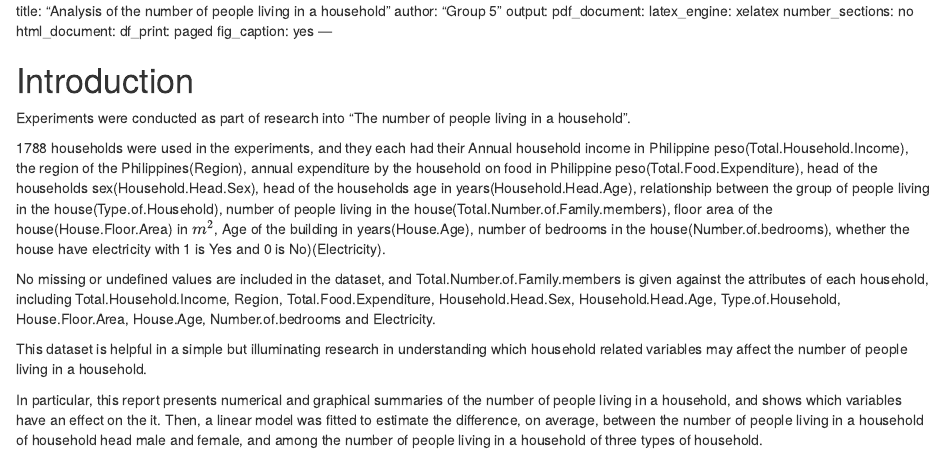
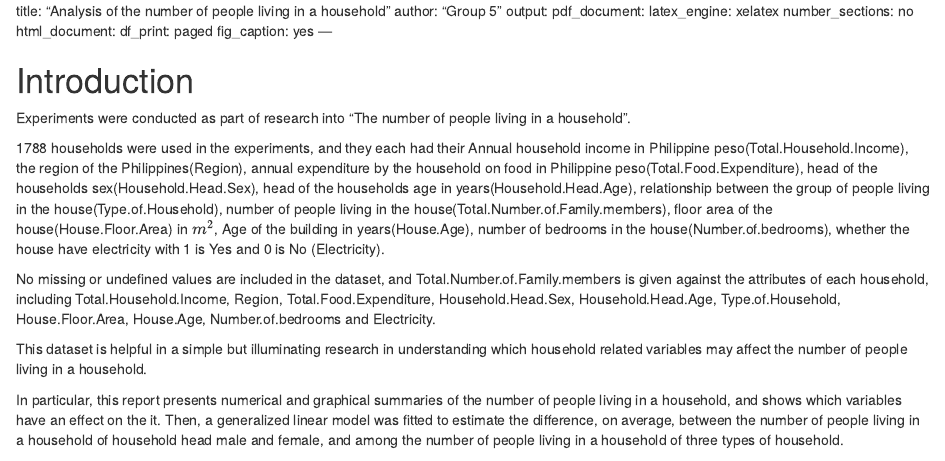
Before and after one commit to LoveFishoO/DAS2021-Group-5, an R Markdown document (Group_5_Analysis.Rmd): the page in a window 1100 px wide, from its top. Rendered offline with R 4.5, knitr and Pandoc, with nearby package versions; some code elsewhere in the file could not run offline.

Commit message:
Update Group_5_Analysis.Rmd

````diff
--- a/Group_5_Analysis.Rmd
+++ b/Group_5_Analysis.Rmd
@@ -29,13 +29,13 @@ library(broom)
 # Introduction {#sec:Intro}
 Experiments were conducted as part of research into "The number of people living in a household".
 
-1788 households were used in the experiments, and they each had their Annual household income in Philippine peso(Total.Household.Income), the region of the Philippines(Region), annual expenditure by the household on food in Philippine peso(Total.Food.Expenditure), head of the households sex(Household.Head.Sex), head of the households age in years(Household.Head.Age), relationship between the group of people living in the house(Type.of.Household), number of people living in the house(Total.Number.of.Family.members), floor area of the house(House.Floor.Area) in $m^2$, Age of the building in years(House.Age), number of bedrooms in the house(Number.of.bedrooms), whether the house have electricity with 1 is Yes and 0 is No)(Electricity).
+1788 households were used in the experiments, and they each had their Annual household income in Philippine peso(Total.Household.Income), the region of the Philippines(Region), annual expenditure by the household on food in Philippine peso(Total.Food.Expenditure), head of the households sex(Household.Head.Sex), head of the households age in years(Household.Head.Age), relationship between the group of people living in the house(Type.of.Household), number of people living in the house(Total.Number.of.Family.members), floor area of the house(House.Floor.Area) in $m^2$, Age of the building in years(House.Age), number of bedrooms in the house(Number.of.bedrooms), whether the house have electricity with 1 is Yes and 0 is No (Electricity).
 
 No missing or undefined values are included in the dataset, and Total.Number.of.Family.members is given against the attributes of each household, including Total.Household.Income, Region, Total.Food.Expenditure, Household.Head.Sex, Household.Head.Age, Type.of.Household, House.Floor.Area, House.Age, Number.of.bedrooms and Electricity.
 
 This dataset is helpful in a simple but illuminating research in understanding which household related variables may affect the number of people living in a household.
 
-In particular, this report presents numerical and graphical summaries of the number of people living in a household, and shows which variables have an effect on the it. Then, a linear model was fitted to estimate the difference, on average, between the number of people living in a household of household head male and female, and among the number of people living in a household of three types of household.
+In particular, this report presents numerical and graphical summaries of the number of people living in a household, and shows which variables have an effect on the it. Then, a generalized linear model was fitted to estimate the difference, on average, between the number of people living in a household of household head male and female, and among the number of people living in a household of three types of household.
 
 ```{r loading dataset}
 data <- read.csv('dataset5.csv') # Loading data set
````
Also changed, not shown: Group_5_Analysis.Rmd (1 more changed lines).
